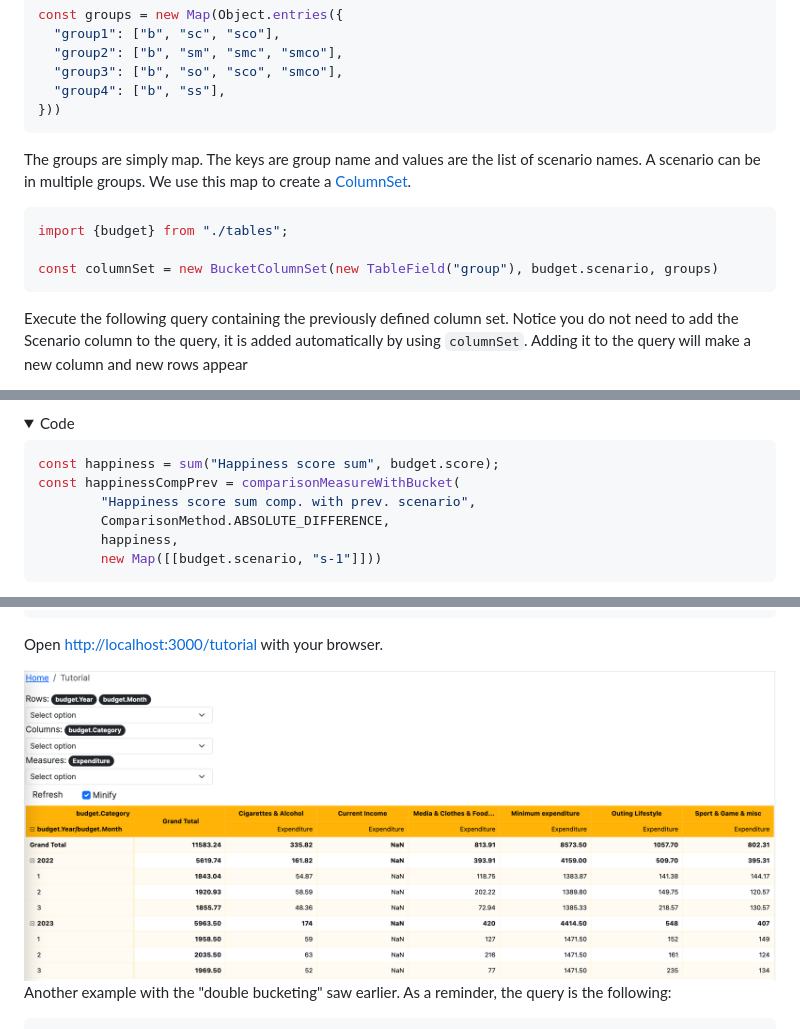
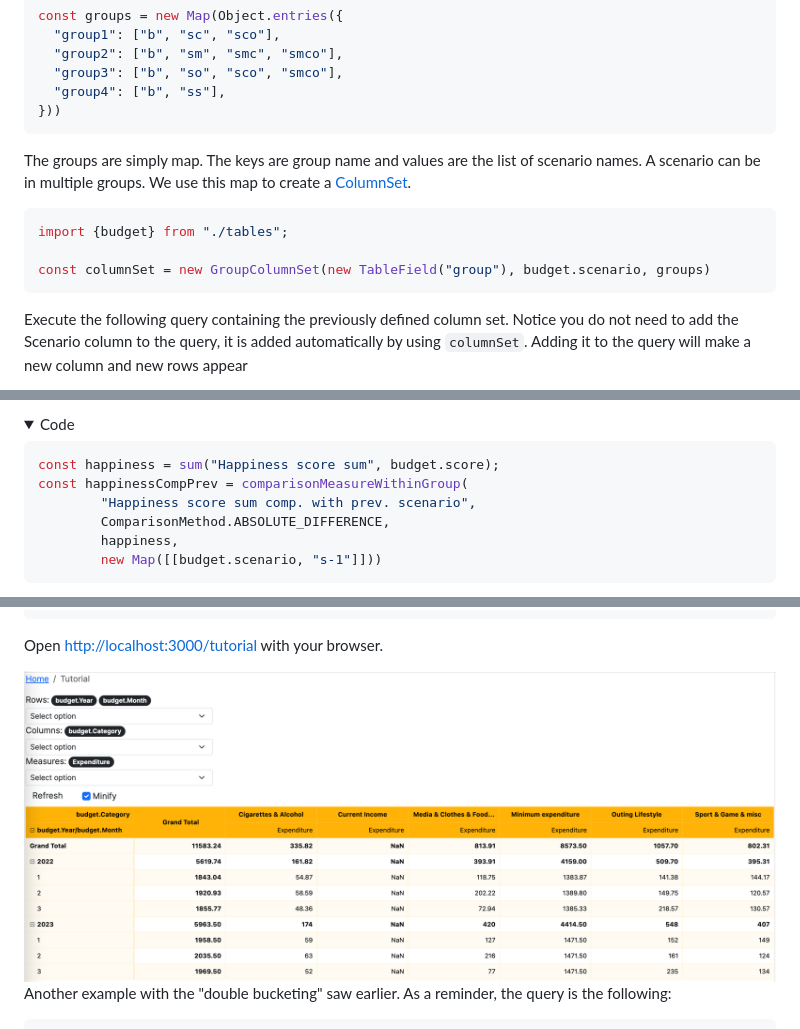
Before and after one commit to squashql/squashql-showcase, a Markdown page: TUTORIAL.md, 3 parts joined by grey strips. Drawn GitHub-style; folded sections open.

````diff
--- a/TUTORIAL.md
+++ b/TUTORIAL.md
@@ -534,7 +534,7 @@ can be in multiple groups. We use this map to create a [ColumnSet](https://githu
 ```typescript
 import {budget} from "./tables";
 
-const columnSet = new BucketColumnSet(new TableField("group"), budget.scenario, groups)
+const columnSet = new GroupColumnSet(new TableField("group"), budget.scenario, groups)
 ```
 
 Execute the following query containing the previously defined column set. Notice you do not need to add the Scenario column
@@ -638,7 +638,7 @@ in the same way *Net Income comp. with prev. scenario* has been done.
 
 ```typescript
 const happiness = sum("Happiness score sum", budget.score);
-const happinessCompPrev = comparisonMeasureWithBucket(
+const happinessCompPrev = comparisonMeasureWithinGroup(
         "Happiness score sum comp. with prev. scenario",
         ComparisonMethod.ABSOLUTE_DIFFERENCE,
         happiness,
@@ -791,7 +791,7 @@ bun dev
 
 Open [http://localhost:3000/tutorial](http://localhost:3000/tutorial) with your browser.
 
-<img width="1000" src="doc/assets/pivot-table-1.png">
+<img width="1000" src="documentation/assets/pivot-table-1.png">
 
 Another example with the "double bucketing" saw earlier. As a reminder, the query is the following:
 
````
Also changed, not shown: other parts of TUTORIAL.md (+7 -7 lines), documentation/assets/pivot-table-1.png (renamed from doc/assets/pivot-table-1.png), documentation/assets/pivot-table-2.png (renamed from doc/assets/pivot-table-2.png), 6 other files.
